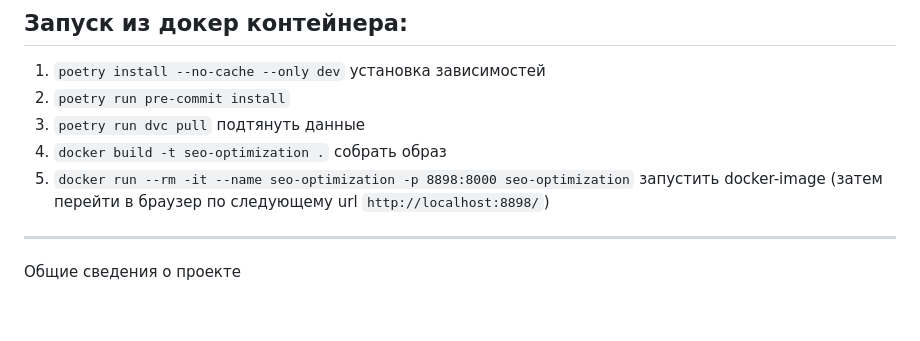
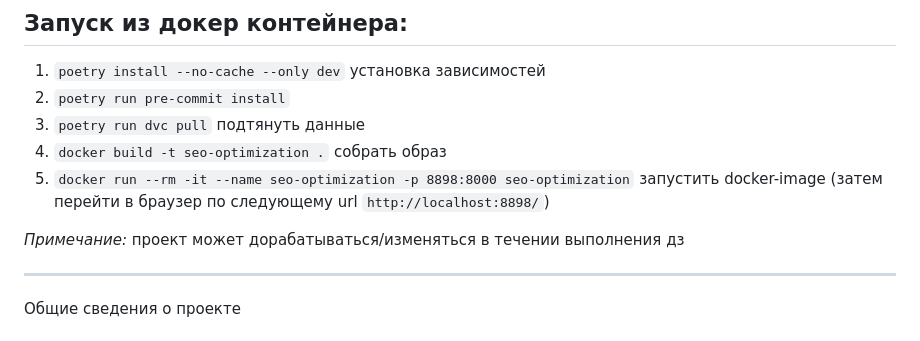
Before and after one commit to sophieebuz/-seo-optimization-product-cards, a Markdown page: README.md, the part around the change. Rendered like a GitHub page; blank space fills up the shorter version.

```diff
--- a/README.md
+++ b/README.md
@@ -16,6 +16,7 @@
   4. `docker build -t seo-optimization .` собрать образ
   5. `docker run --rm -it --name seo-optimization -p 8898:8000 seo-optimization` запустить docker-image (затем перейти в браузер по следующему url `http://localhost:8898/`)
 
+_Примечание:_ проект может дорабатываться/изменяться в течении выполнения дз
 ____
 Общие сведения о проекте
 # SEO-оптимизация карточек товара на маркетплейсах
```
